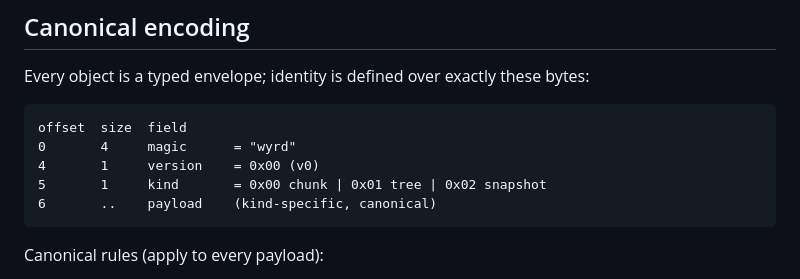
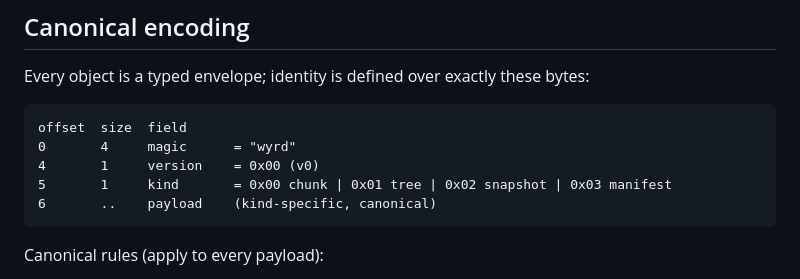
Before and after one commit to control-aesir/wyrd, a Markdown page: docs/object-model.md, the part around the change. GitHub-like rendering.

Commit message:
docs(object-model): list Manifest 0x03 in the canonical encoding table
The kind-byte table omitted manifests; decision record 22 and ObjectKind::Manifest define 0x03. No normative change.

Relates to nostr:nevent1qqs08pdjw2c7dlgwst2d87jje39k759zmkgcsv0n58fufh37gramgkcpz9mhxue69uhkwunpwdczuap49eehgvtju5m

````diff
--- a/docs/object-model.md
+++ b/docs/object-model.md
@@ -74,7 +74,7 @@ bytes:
 offset  size  field
 0       4     magic      = "wyrd"
 4       1     version    = 0x00 (v0)
-5       1     kind       = 0x00 chunk | 0x01 tree | 0x02 snapshot
+5       1     kind       = 0x00 chunk | 0x01 tree | 0x02 snapshot | 0x03 manifest
 6       ..    payload    (kind-specific, canonical)
 ```
 
````
